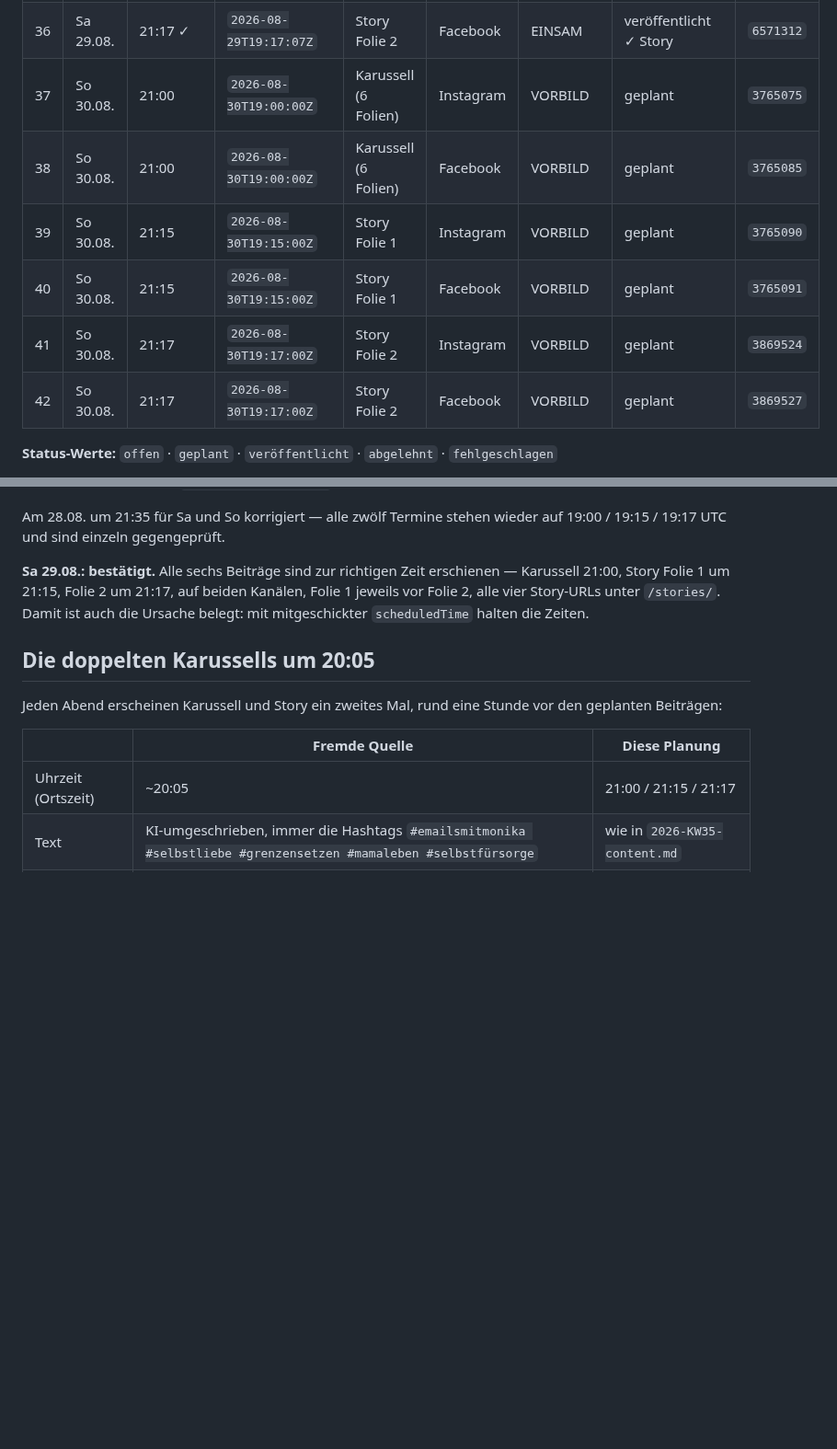
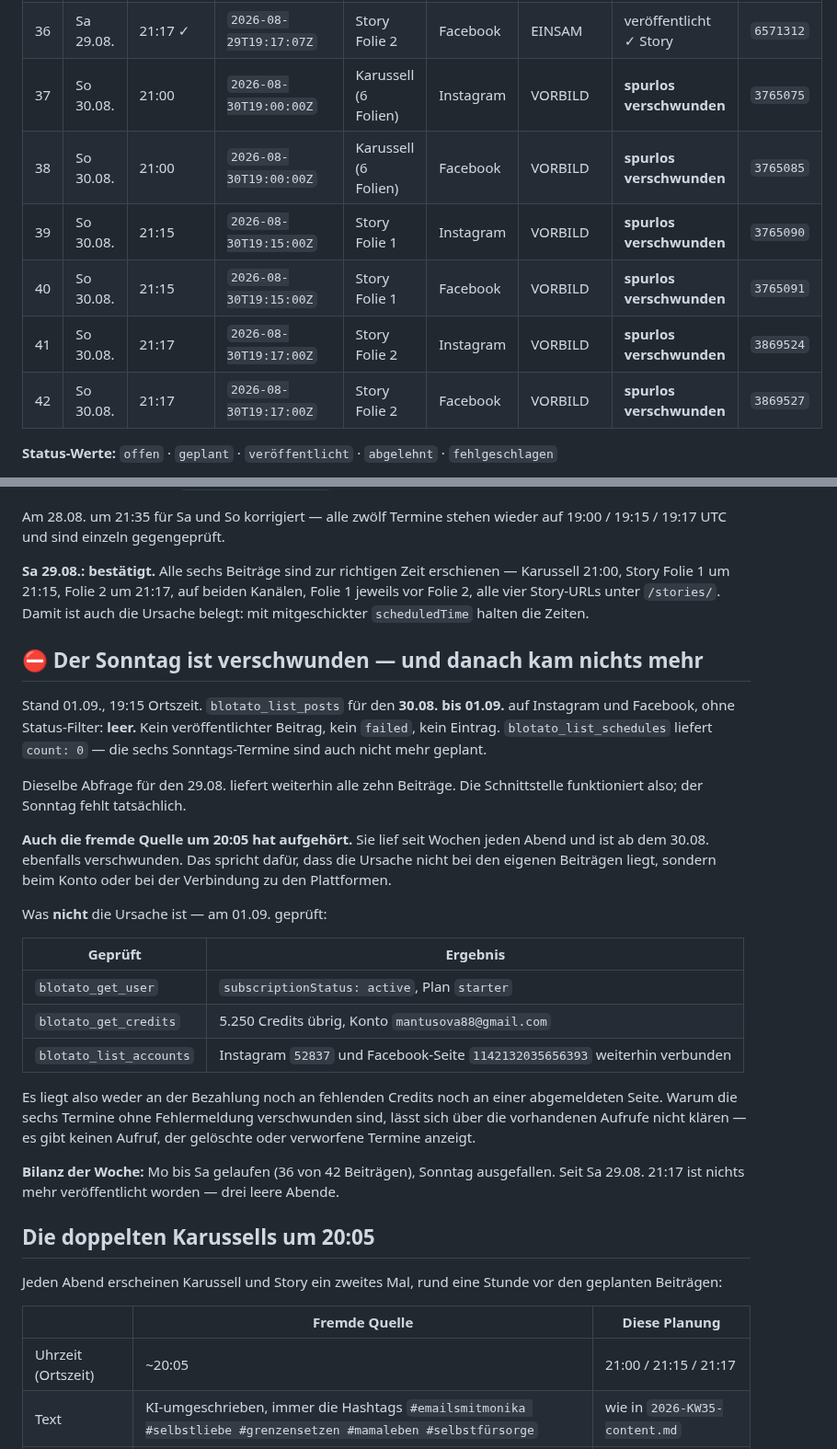
Before and after one commit to mantusova88-hub/Email-Marketing-Business, a Markdown page: outputs/instagram/2026-KW35-wochenplan.md, 2 parts joined by grey strips. Shown at 92% size. Drawn GitHub-style; blank space fills up the shorter version.

Commit message:
Sonntag KW35 ist ausgefallen, seitdem drei leere Abende
blotato_list_posts fuer den 30.08. bis 01.09. auf beiden Kanaelen ist
leer -- kein veroeffentlichter Beitrag, kein failed, kein Eintrag.
list_schedules liefert count 0, die sechs Sonntags-Termine sind auch
nicht mehr geplant. Dieselbe Abfrage fuer den 29.08. liefert weiterhin
alle zehn Beitraege, die Schnittstelle funktioniert also.

Auch die fremde Quelle um 20:05 hat ab dem 30.08. aufgehoert.

Konto geprueft: Abo aktiv, 5250 Credits, beide Kanaele verbunden. Es
liegt also nicht an Bezahlung, Credits oder einer abgemeldeten Seite.
Warum die Termine ohne Fehlermeldung verschwunden sind, laesst sich mit
den vorhandenen Aufrufen nicht klaeren.

Bilanz: 36 von 42 Beitraegen gelaufen.

Co-Authored-By: Claude Opus 5 <noreply@anthropic.com>
Claude-Session: https://claude.ai/code/session_01TYQogRPBFZW8xLF1r747DF

```diff
--- a/outputs/instagram/2026-KW35-wochenplan.md
+++ b/outputs/instagram/2026-KW35-wochenplan.md
@@ -85,12 +85,12 @@ Die zwei Minuten Abstand stehen bewusst so: Am Wochenende der KW 33 lagen Karuss
 | 34 | Sa 29.08. | 21:15 ✓ | `2026-08-29T19:15:07Z` | Story Folie 1 | Facebook | EINSAM | veröffentlicht ✓ Story | `6571252` |
 | 35 | Sa 29.08. | 21:17 ✓ | `2026-08-29T19:17:27Z` | Story Folie 2 | Instagram | EINSAM | veröffentlicht ✓ Story | `6571315` |
 | 36 | Sa 29.08. | 21:17 ✓ | `2026-08-29T19:17:07Z` | Story Folie 2 | Facebook | EINSAM | veröffentlicht ✓ Story | `6571312` |
-| 37 | So 30.08. | 21:00 | `2026-08-30T19:00:00Z` | Karussell (6 Folien) | Instagram | VORBILD | geplant | `3765075` |
-| 38 | So 30.08. | 21:00 | `2026-08-30T19:00:00Z` | Karussell (6 Folien) | Facebook | VORBILD | geplant | `3765085` |
-| 39 | So 30.08. | 21:15 | `2026-08-30T19:15:00Z` | Story Folie 1 | Instagram | VORBILD | geplant | `3765090` |
-| 40 | So 30.08. | 21:15 | `2026-08-30T19:15:00Z` | Story Folie 1 | Facebook | VORBILD | geplant | `3765091` |
-| 41 | So 30.08. | 21:17 | `2026-08-30T19:17:00Z` | Story Folie 2 | Instagram | VORBILD | geplant | `3869524` |
-| 42 | So 30.08. | 21:17 | `2026-08-30T19:17:00Z` | Story Folie 2 | Facebook | VORBILD | geplant | `3869527` |
+| 37 | So 30.08. | 21:00 | `2026-08-30T19:00:00Z` | Karussell (6 Folien) | Instagram | VORBILD | **spurlos verschwunden** | `3765075` |
+| 38 | So 30.08. | 21:00 | `2026-08-30T19:00:00Z` | Karussell (6 Folien) | Facebook | VORBILD | **spurlos verschwunden** | `3765085` |
+| 39 | So 30.08. | 21:15 | `2026-08-30T19:15:00Z` | Story Folie 1 | Instagram | VORBILD | **spurlos verschwunden** | `3765090` |
+| 40 | So 30.08. | 21:15 | `2026-08-30T19:15:00Z` | Story Folie 1 | Facebook | VORBILD | **spurlos verschwunden** | `3765091` |
+| 41 | So 30.08. | 21:17 | `2026-08-30T19:17:00Z` | Story Folie 2 | Instagram | VORBILD | **spurlos verschwunden** | `3869524` |
+| 42 | So 30.08. | 21:17 | `2026-08-30T19:17:00Z` | Story Folie 2 | Facebook | VORBILD | **spurlos verschwunden** | `3869527` |
 
 **Status-Werte:** `offen` · `geplant` · `veröffentlicht` · `abgelehnt` · `fehlgeschlagen`
 
@@ -139,6 +139,26 @@ Alle sechs Beiträge sind um **20:00 Ortszeit** erschienen statt um 21:00 / 21:1
 Am 28.08. um 21:35 für Sa und So korrigiert — alle zwölf Termine stehen wieder auf 19:00 / 19:15 / 19:17 UTC und sind einzeln gegengeprüft.
 
 **Sa 29.08.: bestätigt.** Alle sechs Beiträge sind zur richtigen Zeit erschienen — Karussell 21:00, Story Folie 1 um 21:15, Folie 2 um 21:17, auf beiden Kanälen, Folie 1 jeweils vor Folie 2, alle vier Story-URLs unter `/stories/`. Damit ist auch die Ursache belegt: mit mitgeschickter `scheduledTime` halten die Zeiten.
+
+## ⛔ Der Sonntag ist verschwunden — und danach kam nichts mehr
+
+Stand 01.09., 19:15 Ortszeit. `blotato_list_posts` für den **30.08. bis 01.09.** auf Instagram und Facebook, ohne Status-Filter: **leer.** Kein veröffentlichter Beitrag, kein `failed`, kein Eintrag. `blotato_list_schedules` liefert `count: 0` — die sechs Sonntags-Termine sind auch nicht mehr geplant.
+
+Dieselbe Abfrage für den 29.08. liefert weiterhin alle zehn Beiträge. Die Schnittstelle funktioniert also; der Sonntag fehlt tatsächlich.
+
+**Auch die fremde Quelle um 20:05 hat aufgehört.** Sie lief seit Wochen jeden Abend und ist ab dem 30.08. ebenfalls verschwunden. Das spricht dafür, dass die Ursache nicht bei den eigenen Beiträgen liegt, sondern beim Konto oder bei der Verbindung zu den Plattformen.
+
+Was **nicht** die Ursache ist — am 01.09. geprüft:
+
+| Geprüft | Ergebnis |
+|---|---|
+| `blotato_get_user` | `subscriptionStatus: active`, Plan `starter` |
+| `blotato_get_credits` | 5.250 Credits übrig, Konto `mantusova88@gmail.com` |
+| `blotato_list_accounts` | Instagram `52837` und Facebook-Seite `1142132035656393` weiterhin verbunden |
+
+Es liegt also weder an der Bezahlung noch an fehlenden Credits noch an einer abgemeldeten Seite. Warum die sechs Termine ohne Fehlermeldung verschwunden sind, lässt sich über die vorhandenen Aufrufe nicht klären — es gibt keinen Aufruf, der gelöschte oder verworfene Termine anzeigt.
+
+**Bilanz der Woche:** Mo bis Sa gelaufen (36 von 42 Beiträgen), Sonntag ausgefallen. Seit Sa 29.08. 21:17 ist nichts mehr veröffentlicht worden — drei leere Abende.
 
 ## Die doppelten Karussells um 20:05
 
```
